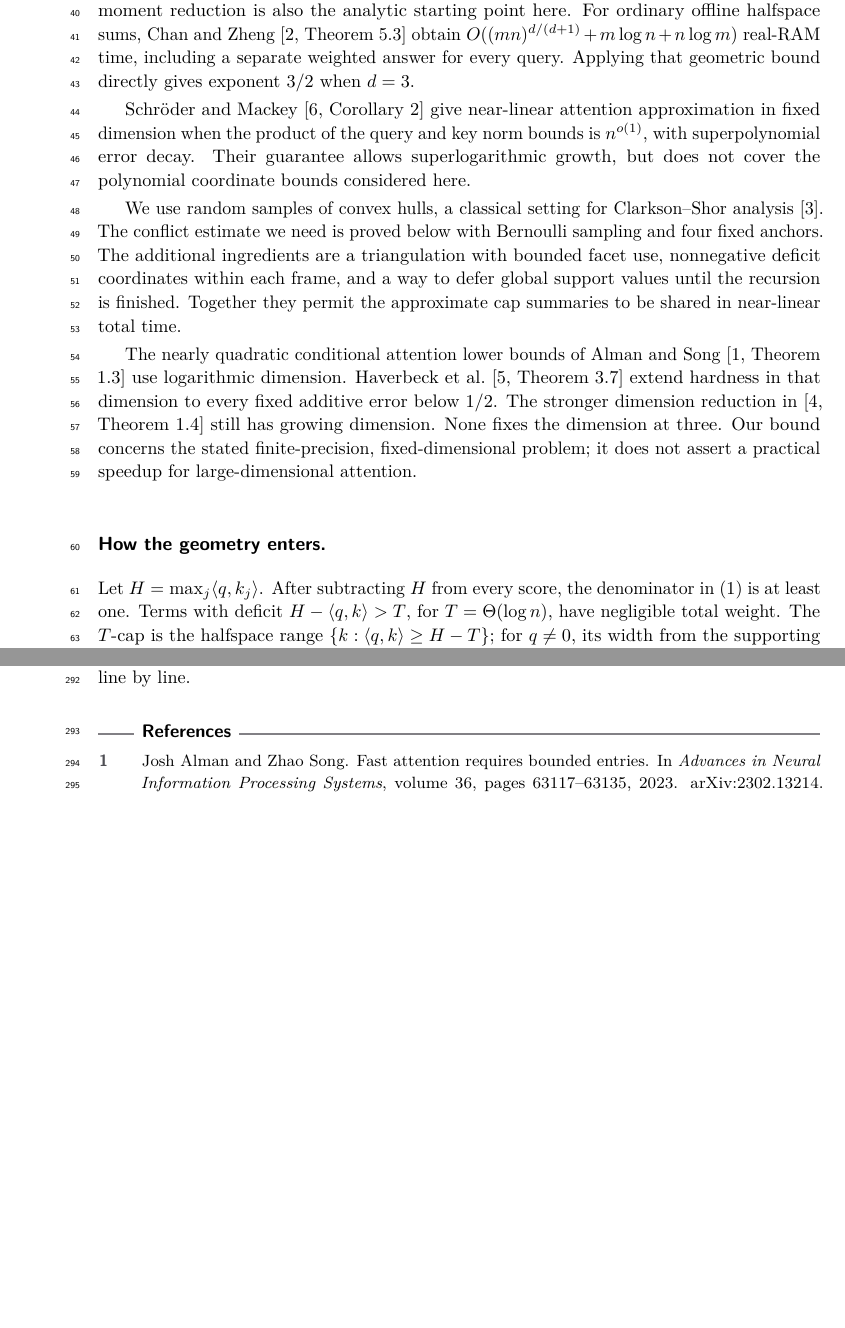
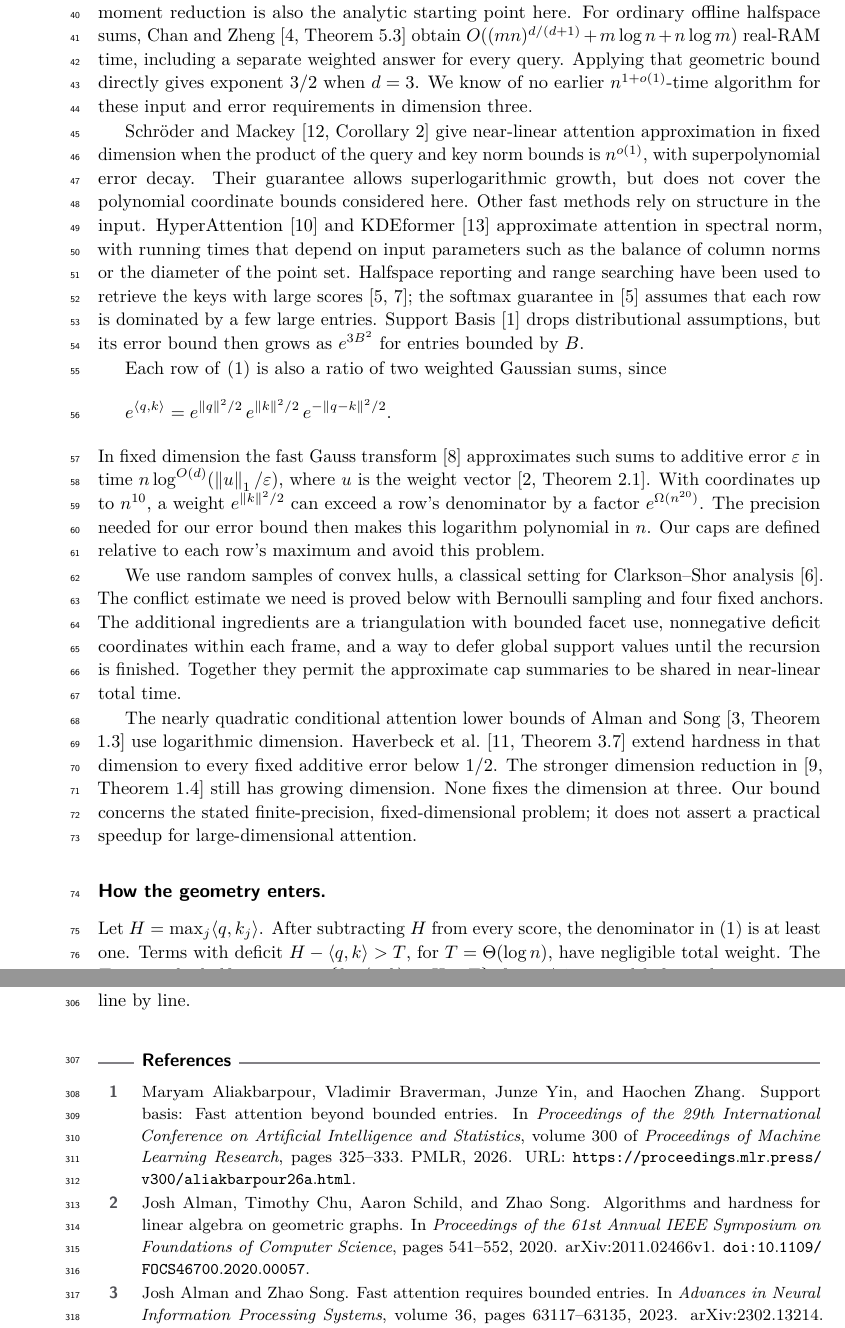
Before and after one commit to SamMausberg/near-linear-attention-3d, a LaTeX paper (paper/paper.tex, which reads paper/references.bib): two parts of pages 2 and 8 of 12 before the commit and two parts of pages 2 and 8 of 13 after it, joined at a grey line, cut so that both start at the same text, the shorter picture padded with empty space. Compiled offline with pdfLaTeX.

Commit message:
Discuss the fast Gauss transform and structured attention methods in related work

```diff
--- a/paper/paper.tex
+++ b/paper/paper.tex
@@ -62,9 +62,15 @@ Define $\alpha(d)$ as the infimum of achievable worst-case time exponents, with
 Padding two-dimensional inputs with zero coordinates also gives $\alpha(2)=1$.
 
 \paragraph*{Previous work.}
-Gupta, Huang, Saha, Xu, and Ye~\cite[Theorem 1.1]{gupta} give a fixed-dimensional attention algorithm with running time $\widetilde O(n^{2-1/d}\polylog(B/\eps))$, where $B$ bounds the entries and $\eps$ is the error. At our parameters its exponent in dimension three is $5/3$. Their truncation and polynomial-moment reduction is also the analytic starting point here. For ordinary offline halfspace sums, Chan and Zheng~\cite[Theorem 5.3]{chan-zheng} obtain $O((mn)^{d/(d+1)}+m\log n+n\log m)$ real-RAM time, including a separate weighted answer for every query. Applying that geometric bound directly gives exponent $3/2$ when $d=3$.
+Gupta, Huang, Saha, Xu, and Ye~\cite[Theorem 1.1]{gupta} give a fixed-dimensional attention algorithm with running time $\widetilde O(n^{2-1/d}\polylog(B/\eps))$, where $B$ bounds the entries and $\eps$ is the error. At our parameters its exponent in dimension three is $5/3$. Their truncation and polynomial-moment reduction is also the analytic starting point here. For ordinary offline halfspace sums, Chan and Zheng~\cite[Theorem 5.3]{chan-zheng} obtain $O((mn)^{d/(d+1)}+m\log n+n\log m)$ real-RAM time, including a separate weighted answer for every query. Applying that geometric bound directly gives exponent $3/2$ when $d=3$. We know of no earlier $n^{1+o(1)}$-time algorithm for these input and error requirements in dimension three.
 
-Schr\"oder and Mackey~\cite[Corollary 2]{wildcat} give near-linear attention approximation in fixed dimension when the product of the query and key norm bounds is $n^{o(1)}$, with superpolynomial error decay. Their guarantee allows superlogarithmic growth, but does not cover the polynomial coordinate bounds considered here.
+Schr\"oder and Mackey~\cite[Corollary 2]{wildcat} give near-linear attention approximation in fixed dimension when the product of the query and key norm bounds is $n^{o(1)}$, with superpolynomial error decay. Their guarantee allows superlogarithmic growth, but does not cover the polynomial coordinate bounds considered here. Other fast methods rely on structure in the input. HyperAttention~\cite{hyperattention} and KDEformer~\cite{kdeformer} approximate attention in spectral norm, with running times that depend on input parameters such as the balance of column norms or the diameter of the point set. Halfspace reporting and range searching have been used to retrieve the keys with large scores~\cite{hsr,louver}; the softmax guarantee in~\cite{hsr} assumes that each row is dominated by a few large entries. Support Basis~\cite{support-basis} drops distributional assumptions, but its error bound then grows as $e^{3B^2}$ for entries bounded by $B$.
+
+Each row of~\eqref{eq:attention} is also a ratio of two weighted Gaussian sums, since
+\[
+ e^{\ip qk}=e^{\norm q^2/2}\,e^{\norm k^2/2}\,e^{-\norm{q-k}^2/2}.
+\]
+In fixed dimension the fast Gauss transform~\cite{greengard-strain} approximates such sums to additive error $\eps$ in time $n\log^{O(d)}(\norm u_1/\eps)$, where $u$ is the weight vector~\cite[Theorem 2.1]{alman-chu}. With coordinates up to $n^{10}$, a weight $e^{\norm k^2/2}$ can exceed a row's denominator by a factor $e^{\Omega(n^{20})}$. The precision needed for our error bound then makes this logarithm polynomial in $n$. Our caps are defined relative to each row's maximum and avoid this problem.
 
 We use random samples of convex hulls, a classical setting for Clarkson--Shor analysis~\cite{clarkson-shor}. The conflict estimate we need is proved below with Bernoulli sampling and four fixed anchors. The additional ingredients are a triangulation with bounded facet use, nonnegative deficit coordinates within each frame, and a way to defer global support values until the recursion is finished. Together they permit the approximate cap summaries to be shared in near-linear total time.
 
--- a/paper/references.bib
+++ b/paper/references.bib
@@ -45,3 +45,6 @@
  note={arXiv:2609.37261v1, 29 September 2026},
  url={https://arxiv.org/abs/2609.37261}
 }
+@article{greengard-strain,
+ author={Leslie Greengard and John Strain},
+ title={The Fast {Gauss} Transform},
@@ -47,0 +57,2 @@
+ title={Algorithms and Hardness for Linear Algebra on Geometric Graphs},
+ booktitle={Proceedings of the 61st Annual IEEE Symposium on Foundations of Computer Science},
@@ -47,0 +63 @@
+@inproceedings{hyperattention,
@@ -47,0 +70 @@
+@inproceedings{kdeformer,
@@ -47,0 +74,6 @@
+ series={Proceedings of Machine Learning Research},
+ volume={202}, pages={40605--40623}, year={2023},
+ publisher={PMLR},
+ url={https://proceedings.mlr.press/v202/zandieh23a.html}
+}
+@inproceedings{hsr,
@@ -47,0 +83,13 @@
+ series={Proceedings of Machine Learning Research},
+ volume={280}, pages={105--133}, year={2025},
+ publisher={PMLR},
+ url={https://proceedings.mlr.press/v280/chen25a.html}
+}
+@inproceedings{support-basis,
+ author={Maryam Aliakbarpour and Vladimir Braverman and Junze Yin and Haochen Zhang},
+ title={Support Basis: Fast Attention Beyond Bounded Entries},
+ booktitle={Proceedings of the 29th International Conference on Artificial Intelligence and Statistics},
+ series={Proceedings of Machine Learning Research},
+ volume={300}, pages={325--333}, year={2026},
+ publisher={PMLR},
+ url={https://proceedings.mlr.press/v300/aliakbarpour26a.html}
```
Also changed, not shown: paper/paper.pdf, paper/references.bib (30 more changed lines).
